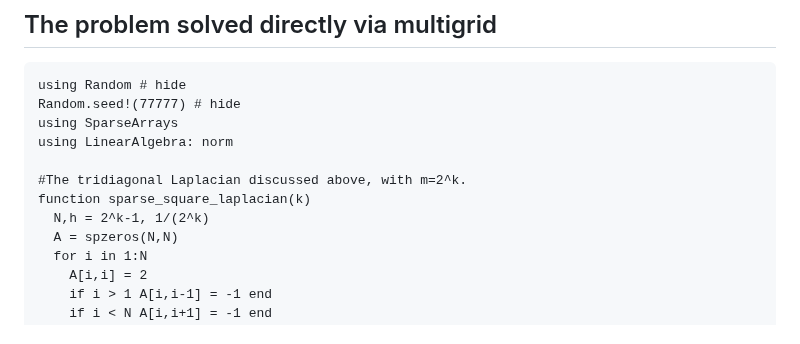
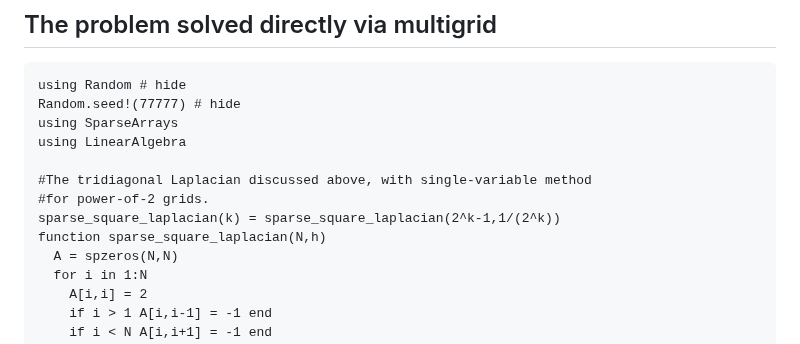
Before and after one commit to AlgebraicJulia/CombinatorialSpaces.jl, a Markdown page: docs/src/grid_laplace.md, the part around one of its changes. Drawn GitHub-style.

```diff
--- a/docs/src/grid_laplace.md
+++ b/docs/src/grid_laplace.md
@@ -58,11 +58,12 @@ where it started.
 using Random # hide
 Random.seed!(77777) # hide
 using SparseArrays
-using LinearAlgebra: norm
+using LinearAlgebra
 
-#The tridiagonal Laplacian discussed above, with m=2^k.
-function sparse_square_laplacian(k)
-  N,h = 2^k-1, 1/(2^k)
+#The tridiagonal Laplacian discussed above, with single-variable method
+#for power-of-2 grids.
+sparse_square_laplacian(k) = sparse_square_laplacian(2^k-1,1/(2^k))
+function sparse_square_laplacian(N,h)
   A = spzeros(N,N)
   for i in 1:N
     A[i,i] = 2
```
Also changed, not shown: other parts of docs/src/grid_laplace.md (+70 -0 lines).
